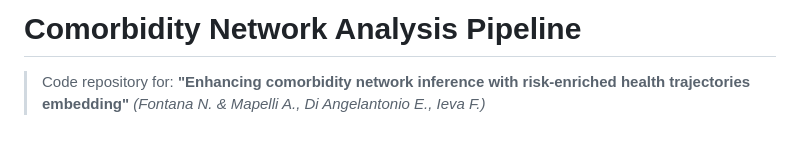
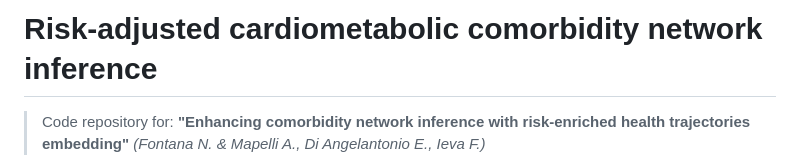
Before and after one commit to AlessiaMapelli/Com_network_NLP, a Markdown page: README.md, the part around the change. Rendered like a GitHub page; blank space fills up the shorter version.

Commit message:
readme cleaning

```diff
--- a/README.md
+++ b/README.md
@@ -1,4 +1,4 @@
-# Comorbidity Network Analysis Pipeline
+# Risk-adjusted cardiometabolic comorbidity network inference
 
 > Code repository for:
 > **"Enhancing comorbidity network inference with risk-enriched health trajectories embedding"**
```
